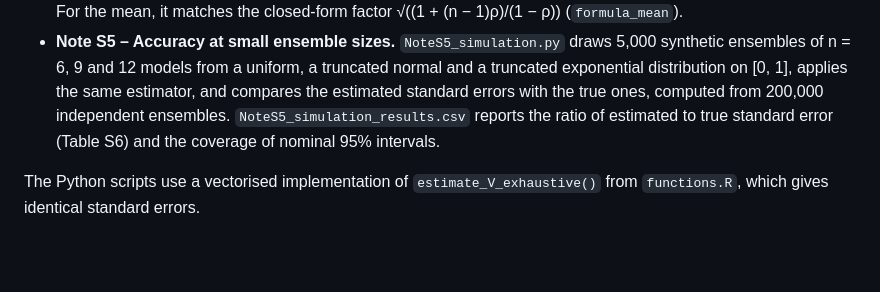
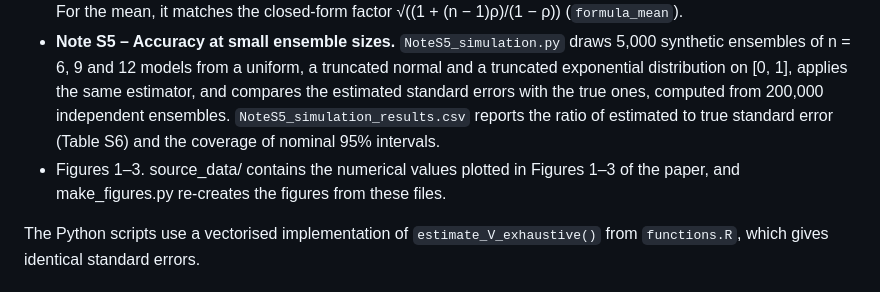
Before and after one commit to egusheva/Sampling-Variability-Analysis-MIPs, a Markdown page: README.md, the part around the change. Drawn GitHub-style; blank space fills up the shorter version.

```diff
--- a/README.md
+++ b/README.md
@@ -77,6 +77,7 @@ All results are also exported to `outputs/all_results_combined.xlsx`.
 - **Note S1 – Sensitivity to the subsample size.** `NoteS1_SE_by_subsample_size.csv` contains the standard error for every dataset, variable, statistic and subsample size from *b* = 3 to *n* − 1 (`se`), and its ratio to the value at the subsample size used in the analysis, *b\** = ⌈n^(2/3)⌉ (`se_ratio`).
 - **Note S4 – Model dependence.** `NoteS4_simulation.py` draws synthetic ensembles with equal pairwise dependence between models (a Gaussian copula with Spearman's rho of 0, 0.1, 0.2 and 0.3, uniform margins) and applies the same estimator. The `dependence_factor` column in `NoteS4_simulation_results.csv` gives the ratio of the true standard error to the subsampling estimate, relative to the case without dependence (Table S5). For the mean, it matches the closed-form factor √((1 + (n − 1)ρ)/(1 − ρ)) (`formula_mean`).
 - **Note S5 – Accuracy at small ensemble sizes.** `NoteS5_simulation.py` draws 5,000 synthetic ensembles of n = 6, 9 and 12 models from a uniform, a truncated normal and a truncated exponential distribution on [0, 1], applies the same estimator, and compares the estimated standard errors with the true ones, computed from 200,000 independent ensembles. `NoteS5_simulation_results.csv` reports the ratio of estimated to true standard error (Table S6) and the coverage of nominal 95% intervals.
+- Figures 1–3. source_data/ contains the numerical values plotted in Figures 1–3 of the paper, and make_figures.py re-creates the figures from these files.
 
 The Python scripts use a vectorised implementation of `estimate_V_exhaustive()` from `functions.R`, which gives identical standard errors.
 
```
